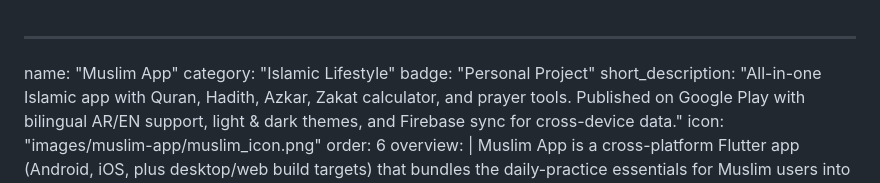
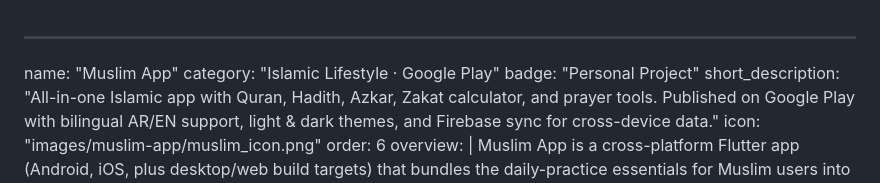
Before and after one commit to HusseinMohamed99/HusseinMohamed99.github.io, a Markdown page: data/projects/muslim-app.md, the part around the change. GitHub-like rendering.

Commit message:
fix: update category format for Muslim App project

```diff
--- a/data/projects/muslim-app.md
+++ b/data/projects/muslim-app.md
@@ -1,6 +1,6 @@
 ---
 name: "Muslim App"
-category: "Islamic Lifestyle"
+category: "Islamic Lifestyle · Google Play"
 badge: "Personal Project"
 short_description: "All-in-one Islamic app with Quran, Hadith, Azkar, Zakat calculator, and prayer tools. Published on Google Play with bilingual AR/EN support, light & dark themes, and Firebase sync for cross-device data."
 icon: "images/muslim-app/muslim_icon.png"
```
